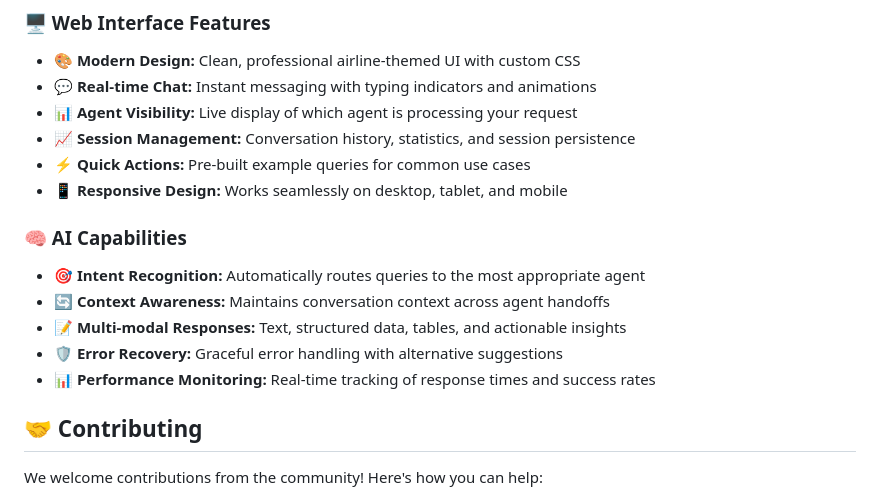
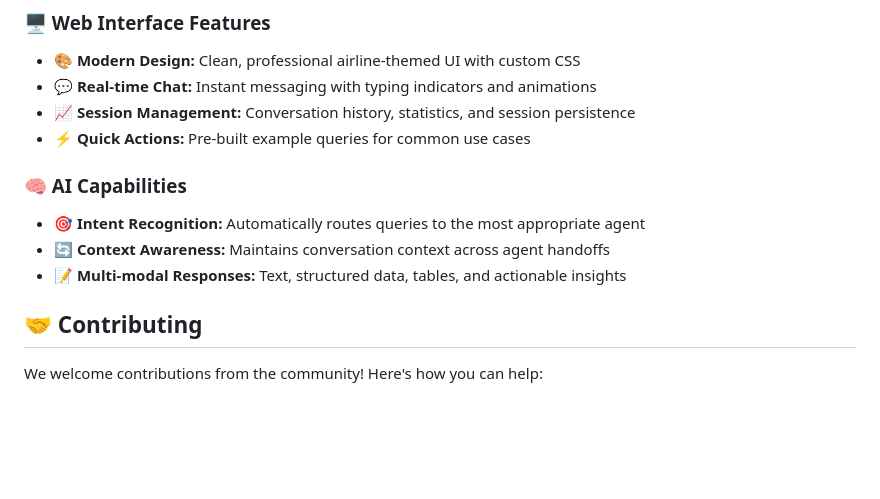
Before and after one commit to krupesh-patel/AirlineNexus, a Markdown page: README.md, the part around the change. GitHub-like rendering; blank space fills up the shorter version.

Commit message:
fix: README.md

```diff
--- a/README.md
+++ b/README.md
@@ -300,18 +300,14 @@ AirlineNexus/
 
 - **🎨 Modern Design:** Clean, professional airline-themed UI with custom CSS
 - **💬 Real-time Chat:** Instant messaging with typing indicators and animations
-- **📊 Agent Visibility:** Live display of which agent is processing your request
 - **📈 Session Management:** Conversation history, statistics, and session persistence
 - **⚡ Quick Actions:** Pre-built example queries for common use cases
-- **📱 Responsive Design:** Works seamlessly on desktop, tablet, and mobile
 
 ### 🧠 AI Capabilities
 
 - **🎯 Intent Recognition:** Automatically routes queries to the most appropriate agent
 - **🔄 Context Awareness:** Maintains conversation context across agent handoffs
 - **📝 Multi-modal Responses:** Text, structured data, tables, and actionable insights
-- **🛡️ Error Recovery:** Graceful error handling with alternative suggestions
-- **📊 Performance Monitoring:** Real-time tracking of response times and success rates
 
 ## 🤝 Contributing
 
```
